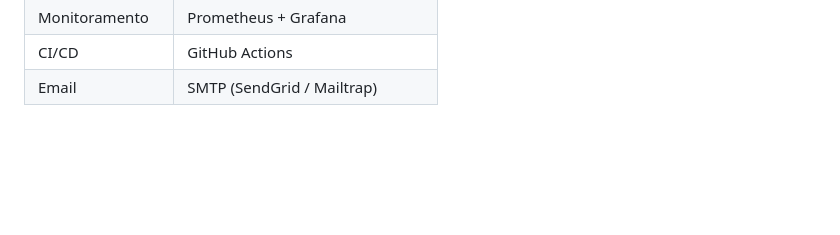
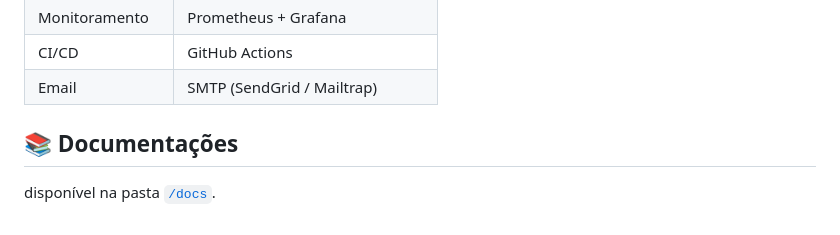
Before and after one commit to Vitor-Felix/fiap_ex_video, a Markdown page: README.md, the part around the change. Rendered like a GitHub page; blank space fills up the shorter version.

```diff
--- a/README.md
+++ b/README.md
@@ -83,3 +83,7 @@ A nova arquitetura foi projetada para atender requisitos de **alta disponibilida
 | Monitoramento      | Prometheus + Grafana             |
 | CI/CD              | GitHub Actions                   |
 | Email              | SMTP (SendGrid / Mailtrap)       |
+
+## 📚 Documentações
+
+disponível na pasta [`/docs`](./docs/).
```
Also changed, not shown: docs/PLAN.md (added, +74 -0 lines).
